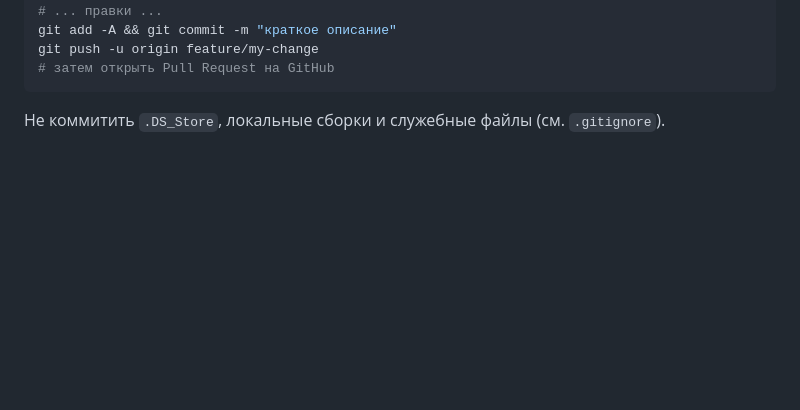
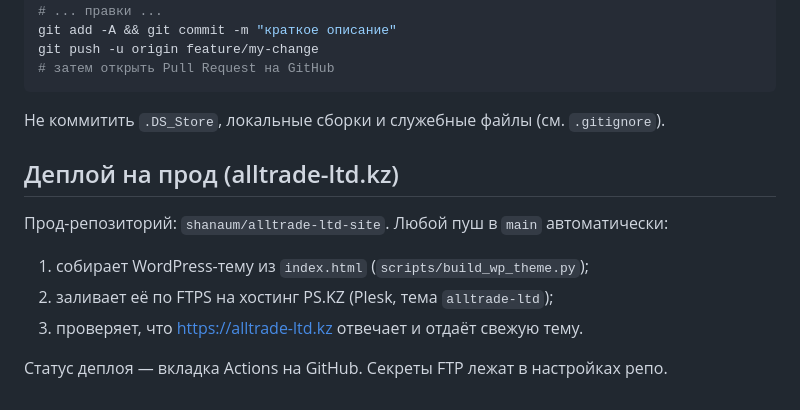
Before and after one commit to evtimahovich/alltrade-preview, a Markdown page: README.md, the part around the change. Drawn GitHub-style; blank space fills up the shorter version.

Commit message:
docs: как работает автодеплой на alltrade-ltd.kz
Co-Authored-By: Claude Fable 5 <noreply@anthropic.com>

````diff
--- a/README.md
+++ b/README.md
@@ -57,3 +57,12 @@ git push -u origin feature/my-change
 ```
 
 Не коммитить `.DS_Store`, локальные сборки и служебные файлы (см. `.gitignore`).
+
+## Деплой на прод (alltrade-ltd.kz)
+
+Прод-репозиторий: `shanaum/alltrade-ltd-site`. Любой пуш в `main` автоматически:
+1. собирает WordPress-тему из `index.html` (`scripts/build_wp_theme.py`);
+2. заливает её по FTPS на хостинг PS.KZ (Plesk, тема `alltrade-ltd`);
+3. проверяет, что https://alltrade-ltd.kz отвечает и отдаёт свежую тему.
+
+Статус деплоя — вкладка Actions на GitHub. Секреты FTP лежат в настройках репо.
````
